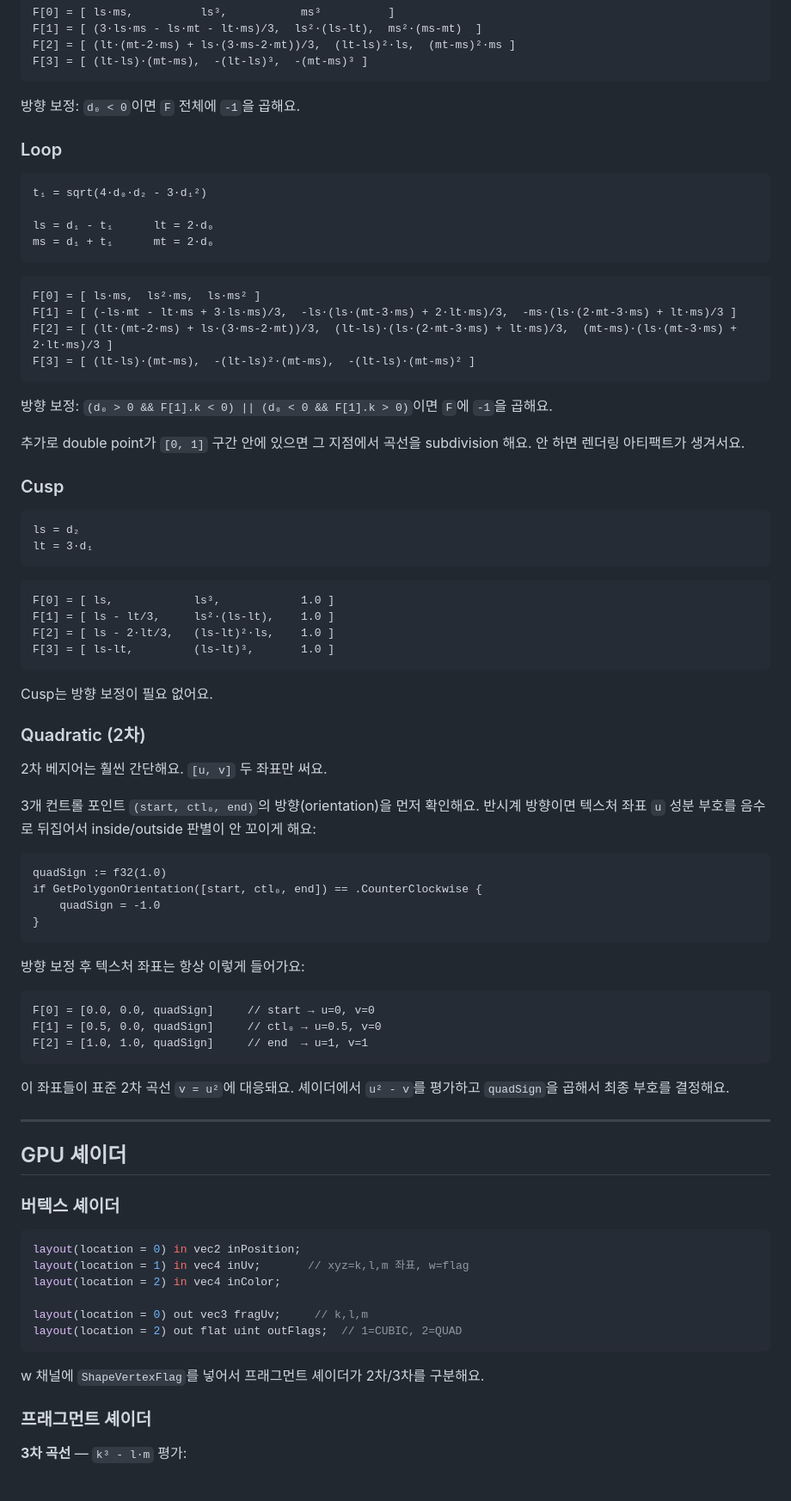
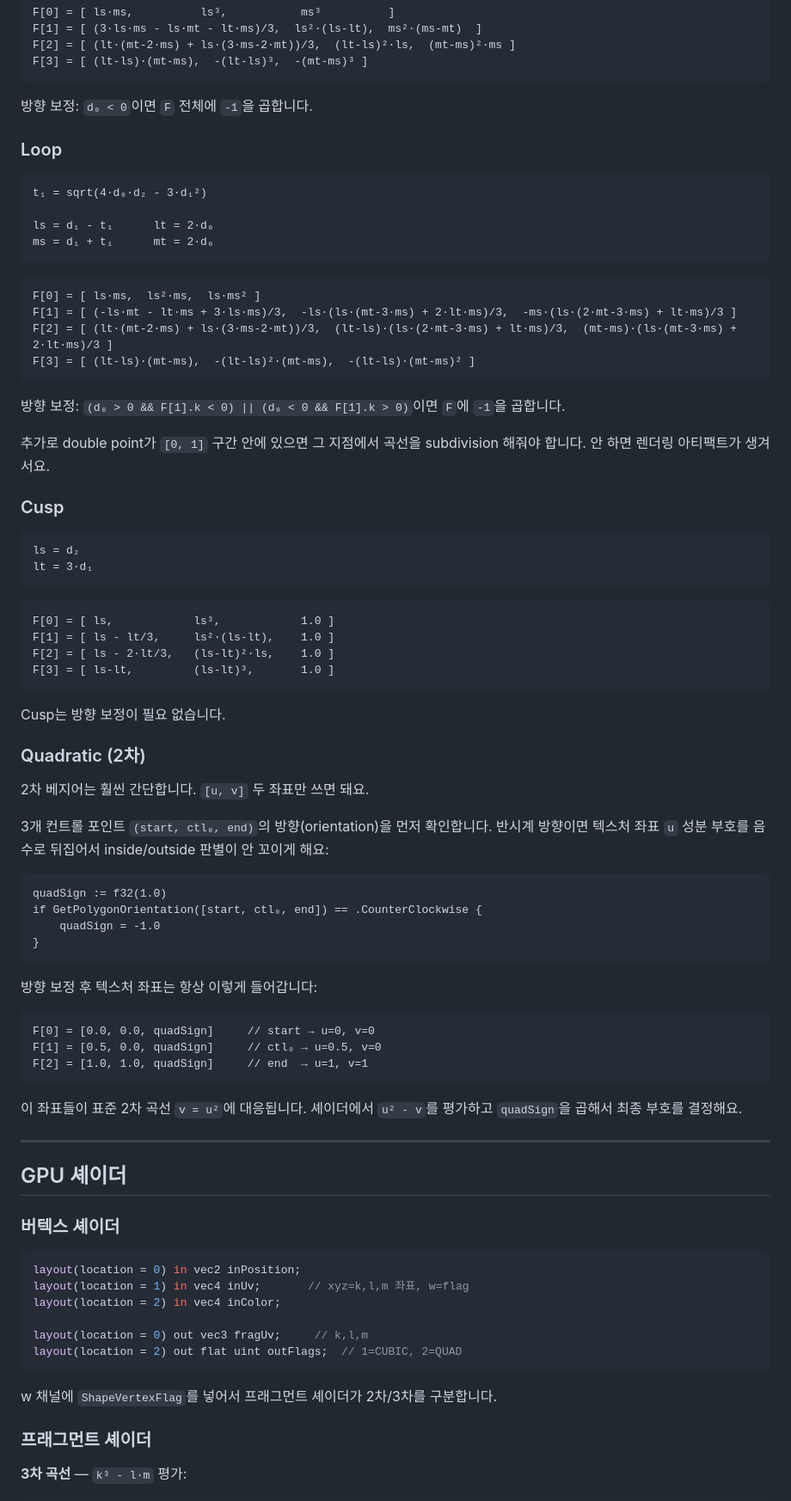
Before and after one commit to SpaceTravelCompany/blog, a Markdown page: posts/26.md, the part around one of its changes. Shown at 86% size. Rendered like a GitHub page.

````diff
--- a/posts/26.md
+++ b/posts/26.md
@@ -110,7 +110,7 @@ F[2] = [ (lt·(mt-2·ms) + ls·(3·ms-2·mt))/3,  (lt-ls)²·ls,  (mt-ms)²·ms
 F[3] = [ (lt-ls)·(mt-ms),  -(lt-ls)³,  -(mt-ms)³ ]
 ```
 
-방향 보정: `d₀ < 0`이면 `F` 전체에 `-1`을 곱해요.
+방향 보정: `d₀ < 0`이면 `F` 전체에 `-1`을 곱합니다.
 
 ### Loop
 
@@ -128,9 +128,9 @@ F[2] = [ (lt·(mt-2·ms) + ls·(3·ms-2·mt))/3,  (lt-ls)·(ls·(2·mt-3·ms) +
 F[3] = [ (lt-ls)·(mt-ms),  -(lt-ls)²·(mt-ms),  -(lt-ls)·(mt-ms)² ]
 ```
 
-방향 보정: `(d₀ > 0 && F[1].k < 0) || (d₀ < 0 && F[1].k > 0)`이면 `F`에 `-1`을 곱해요.
+방향 보정: `(d₀ > 0 && F[1].k < 0) || (d₀ < 0 && F[1].k > 0)`이면 `F`에 `-1`을 곱합니다.
 
-추가로 double point가 `[0, 1]` 구간 안에 있으면 그 지점에서 곡선을 subdivision 해요. 안 하면 렌더링 아티팩트가 생겨서요.
+추가로 double point가 `[0, 1]` 구간 안에 있으면 그 지점에서 곡선을 subdivision 해줘야 합니다. 안 하면 렌더링 아티팩트가 생겨서요.
 
 ### Cusp
 
@@ -146,13 +146,13 @@ F[2] = [ ls - 2·lt/3,   (ls-lt)²·ls,    1.0 ]
 F[3] = [ ls-lt,         (ls-lt)³,       1.0 ]
 ```
 
-Cusp는 방향 보정이 필요 없어요.
+Cusp는 방향 보정이 필요 없습니다.
 
 ### Quadratic (2차)
 
-2차 베지어는 훨씬 간단해요. `[u, v]` 두 좌표만 써요.
+2차 베지어는 훨씬 간단합니다. `[u, v]` 두 좌표만 쓰면 돼요.
 
-3개 컨트롤 포인트 `(start, ctl₀, end)`의 방향(orientation)을 먼저 확인해요. 반시계 방향이면 텍스처 좌표 `u` 성분 부호를 음수로 뒤집어서 inside/outside 판별이 안 꼬이게 해요:
+3개 컨트롤 포인트 `(start, ctl₀, end)`의 방향(orientation)을 먼저 확인합니다. 반시계 방향이면 텍스처 좌표 `u` 성분 부호를 음수로 뒤집어서 inside/outside 판별이 안 꼬이게 해요:
 
 ```odin
 quadSign := f32(1.0)
@@ -161,14 +161,14 @@ if GetPolygonOrientation([start, ctl₀, end]) == .CounterClockwise {
 }
 ```
 
-방향 보정 후 텍스처 좌표는 항상 이렇게 들어가요:
+방향 보정 후 텍스처 좌표는 항상 이렇게 들어갑니다:
 ```
 F[0] = [0.0, 0.0, quadSign]     // start → u=0, v=0
 F[1] = [0.5, 0.0, quadSign]     // ctl₀ → u=0.5, v=0
 F[2] = [1.0, 1.0, quadSign]     // end  → u=1, v=1
 ```
 
-이 좌표들이 표준 2차 곡선 `v = u²`에 대응돼요. 셰이더에서 `u² - v`를 평가하고 `quadSign`을 곱해서 최종 부호를 결정해요.
+이 좌표들이 표준 2차 곡선 `v = u²`에 대응됩니다. 셰이더에서 `u² - v`를 평가하고 `quadSign`을 곱해서 최종 부호를 결정해요.
 
 ---
 
@@ -185,7 +185,7 @@ layout(location = 0) out vec3 fragUv;     // k,l,m
 layout(location = 2) out flat uint outFlags;  // 1=CUBIC, 2=QUAD
 ```
 
-w 채널에 `ShapeVertexFlag`를 넣어서 프래그먼트 셰이더가 2차/3차를 구분해요.
+w 채널에 `ShapeVertexFlag`를 넣어서 프래그먼트 셰이더가 2차/3차를 구분합니다.
 
 ### 프래그먼트 셰이더
 
````
Also changed, not shown: other parts of posts/26.md (+22 -22 lines), posts/25.md (+17 -17 lines).
